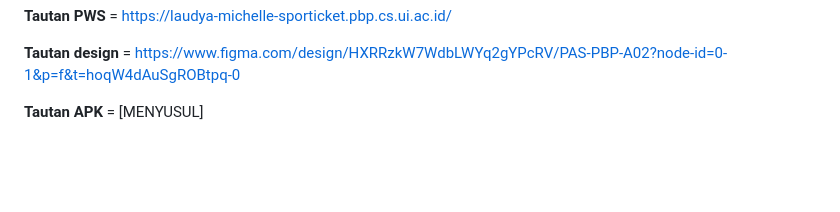
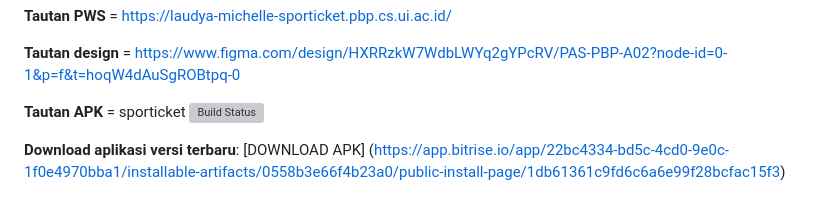
Before and after one commit to pbp-kelompok-a02/sporticket-mobile, a Markdown page: README.md, the part around the change. Rendered like a GitHub page; blank space fills up the shorter version; grey boxes are pictures that could not be loaded.

Commit message:
Add Bitrise build badge and APK download link

```diff
--- a/README.md
+++ b/README.md
@@ -126,4 +126,7 @@ Flutter berfungsi sebagai aplikasi client yang mengakses API Django. Flutter mel
 
 **Tautan design** = https://www.figma.com/design/HXRRzkW7WdbLWYq2gYPcRV/PAS-PBP-A02?node-id=0-1&p=f&t=hoqW4dAuSgROBtpq-0
 
-**Tautan APK** = [MENYUSUL]
+**Tautan APK** = sporticket
+[![Build Status](https://app.bitrise.io/app/22bc4334-bd5c-4cd0-9e0c-1f0e4970bba1/status.svg?token=_z71TV6Y0tfCF_orDf1gxw&branch=master)](https://app.bitrise.io/app/22bc4334-bd5c-4cd0-9e0c-1f0e4970bba1)
+
+**Download aplikasi versi terbaru**: [DOWNLOAD APK] (https://app.bitrise.io/app/22bc4334-bd5c-4cd0-9e0c-1f0e4970bba1/installable-artifacts/0558b3e66f4b23a0/public-install-page/1db61361c9fd6c6a6e99f28bcfac15f3)
```
